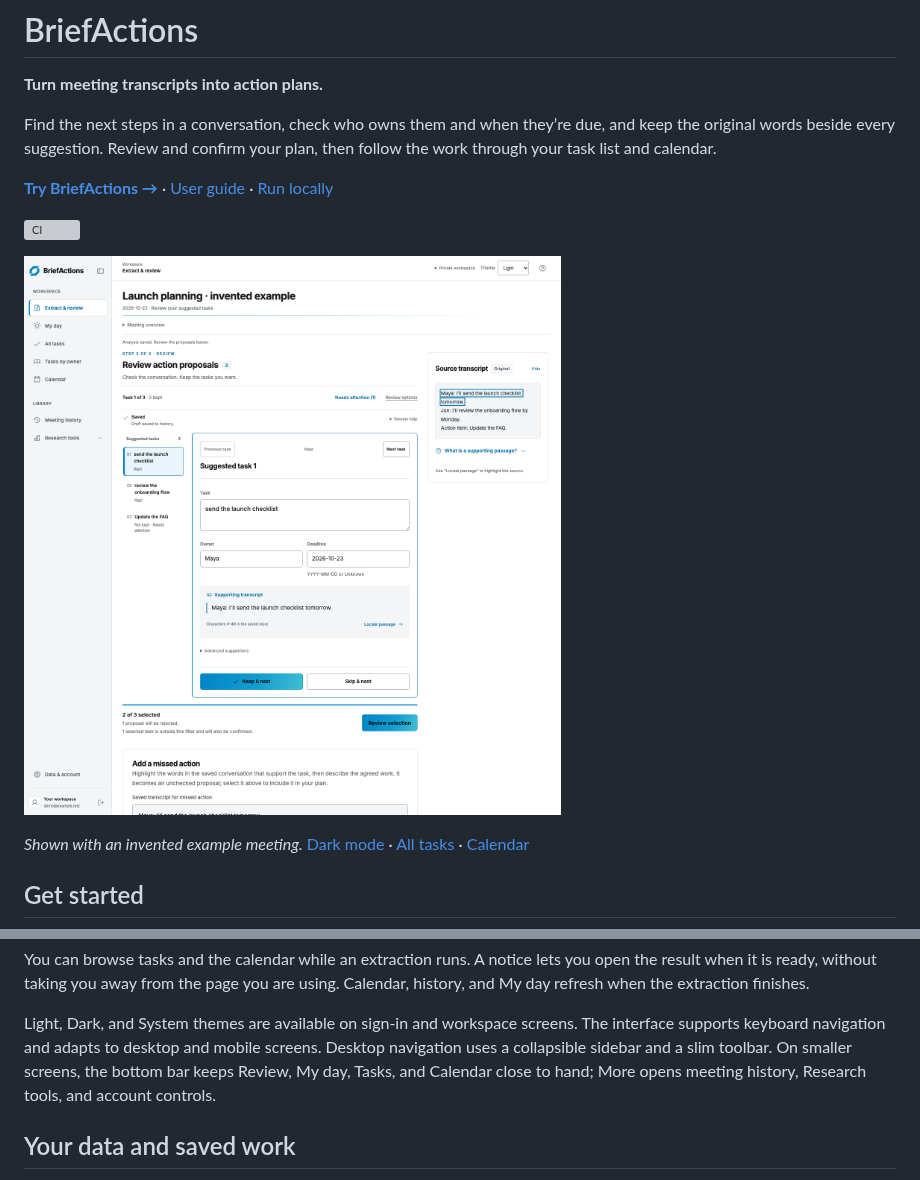
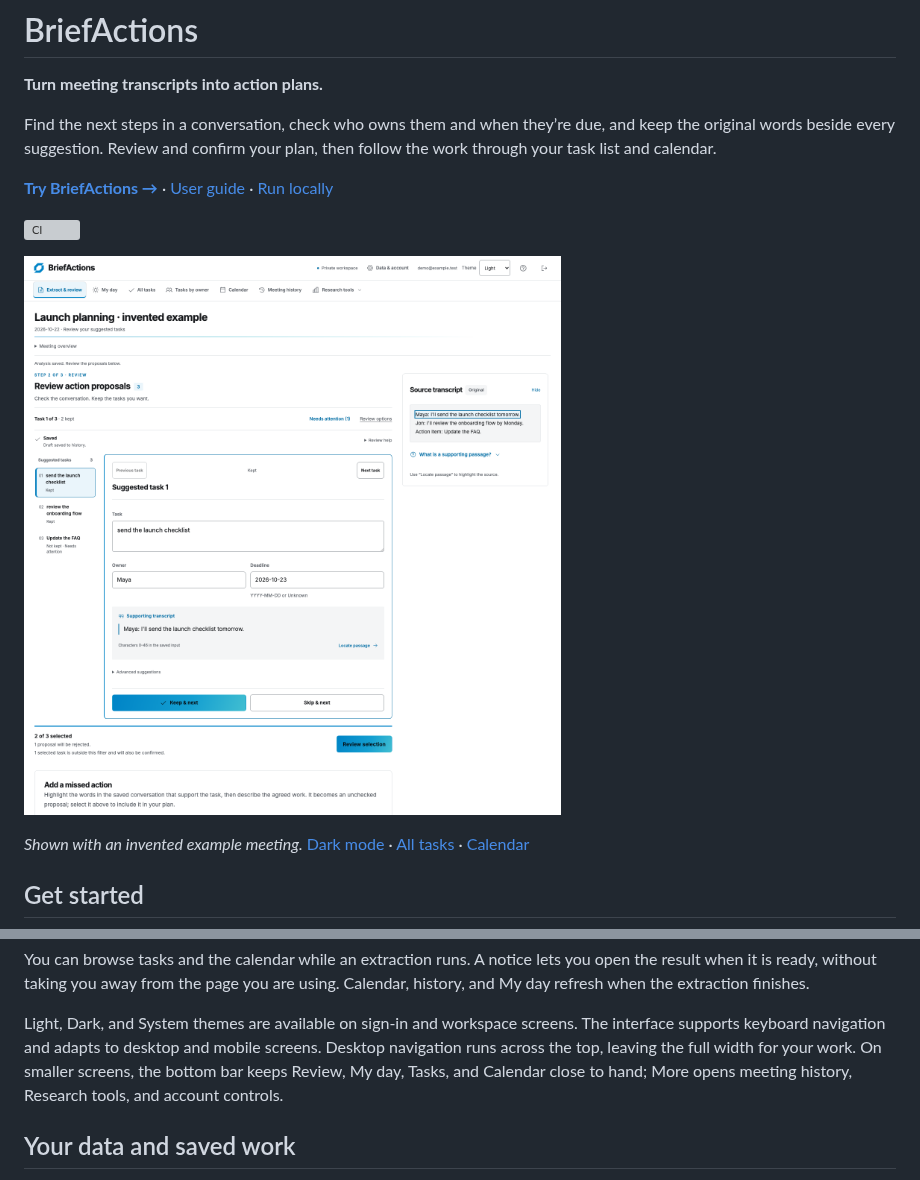
Before and after one commit to sagar-varshney/BriefActions, a Markdown page: README.md, 2 parts joined by grey strips. Rendered like a GitHub page; pictures changed too: docs/screenshots/review-light.png; grey boxes are pictures that could not be loaded.

Commit message:
Move workspace navigation to the top

```diff
--- a/README.md
+++ b/README.md
@@ -104,7 +104,7 @@ using. Calendar, history, and My day refresh when the extraction finishes.
 
 Light, Dark, and System themes are available on sign-in and workspace screens.
 The interface supports keyboard navigation and adapts to desktop and mobile screens.
-Desktop navigation uses a collapsible sidebar and a slim toolbar. On smaller
+Desktop navigation runs across the top, leaving the full width for your work. On smaller
 screens, the bottom bar keeps Review, My day, Tasks, and Calendar close to hand;
 More opens meeting history, Research tools, and account controls.
 
```
Also changed, not shown: docs/development.md (+2 -2 lines), docs/user-guide.md (+4 -6 lines), docs/screenshots/all-tasks-dark.png, docs/screenshots/all-tasks-light.png, docs/screenshots/calendar-dark.png, docs/screenshots/calendar-light.png, docs/screenshots/review-dark.png, 5 other files.
